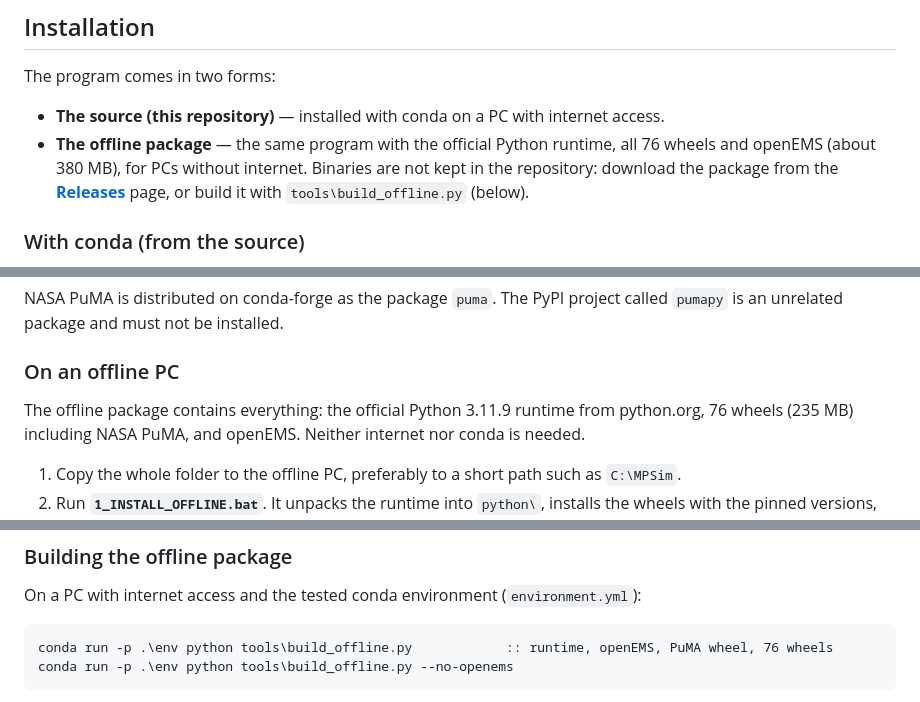
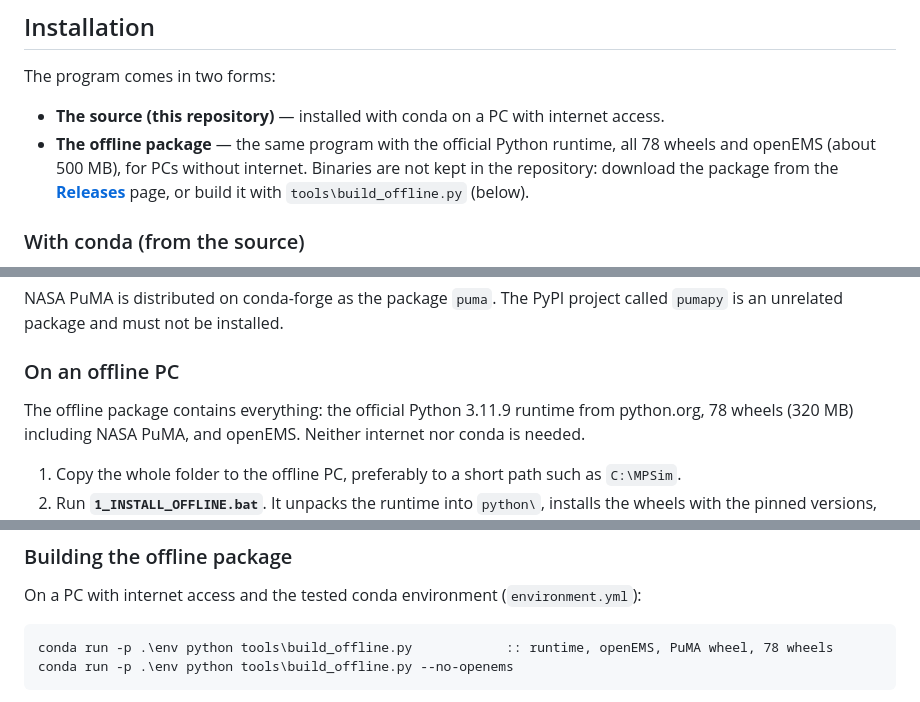
Before and after one commit to HyoseokByun-opt/MPSim, a Markdown page: README.md, 3 parts joined by grey strips. Rendered like a GitHub page.

Commit message:
README: the offline package has 78 wheels (Taichi), about 500 MB
Co-Authored-By: Claude Opus 5.5 <noreply@anthropic.com>

````diff
--- a/README.md
+++ b/README.md
@@ -198,8 +198,8 @@ solver before it runs and warns with the numbers instead of refusing. Estimates
 The program comes in two forms:
 
 - **The source (this repository)** — installed with conda on a PC with internet access.
-- **The offline package** — the same program with the official Python runtime, all 76 wheels and openEMS (about
-  380 MB), for PCs without internet. Binaries are not kept in the repository: download the package from the
+- **The offline package** — the same program with the official Python runtime, all 78 wheels and openEMS (about
+  500 MB), for PCs without internet. Binaries are not kept in the repository: download the package from the
   [**Releases**](https://github.com/HyoseokByun-opt/MPSim/releases) page, or build it with `tools\build_offline.py` (below).
 
 ### With conda (from the source)
@@ -222,7 +222,7 @@ package and must not be installed.
 
 ### On an offline PC
 
-The offline package contains everything: the official Python 3.11.9 runtime from python.org, 76 wheels (235 MB)
+The offline package contains everything: the official Python 3.11.9 runtime from python.org, 78 wheels (320 MB)
 including NASA PuMA, and openEMS. Neither internet nor conda is needed.
 
 1. Copy the whole folder to the offline PC, preferably to a short path such as `C:\MPSim`.
@@ -238,7 +238,7 @@ To remove the program, delete the folder.
 On a PC with internet access and the tested conda environment (`environment.yml`):
 
 ```bat
-conda run -p .\env python tools\build_offline.py            :: runtime, openEMS, PuMA wheel, 76 wheels
+conda run -p .\env python tools\build_offline.py            :: runtime, openEMS, PuMA wheel, 78 wheels
 conda run -p .\env python tools\build_offline.py --no-openems
 ```
 
````
